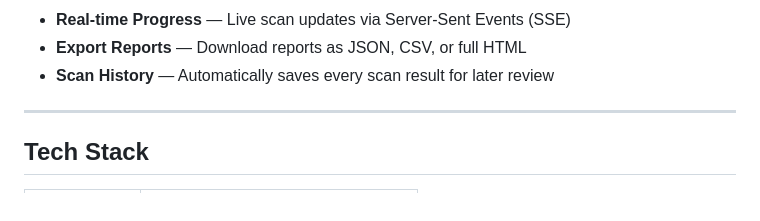
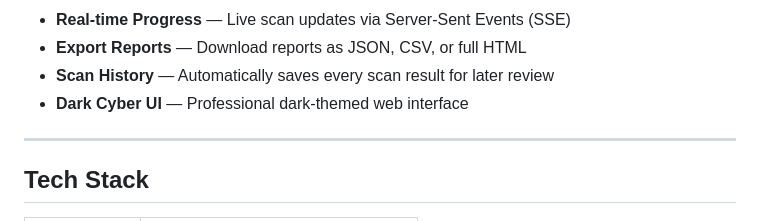
Before and after one commit to JumanALH/PortHawk, a Markdown page: README.md, the part around one of its changes. GitHub-like rendering.

```diff
--- a/README.md
+++ b/README.md
@@ -38,6 +43,7 @@ A cybersecurity tool built with Node.js that scans network ports, detects runnin
 - **Real-time Progress** — Live scan updates via Server-Sent Events (SSE)
 - **Export Reports** — Download reports as JSON, CSV, or full HTML
 - **Scan History** — Automatically saves every scan result for later review
+- **Dark Cyber UI** — Professional dark-themed web interface
 
 ---
 
```
Also changed, not shown: other parts of README.md (+6 -1 lines).
